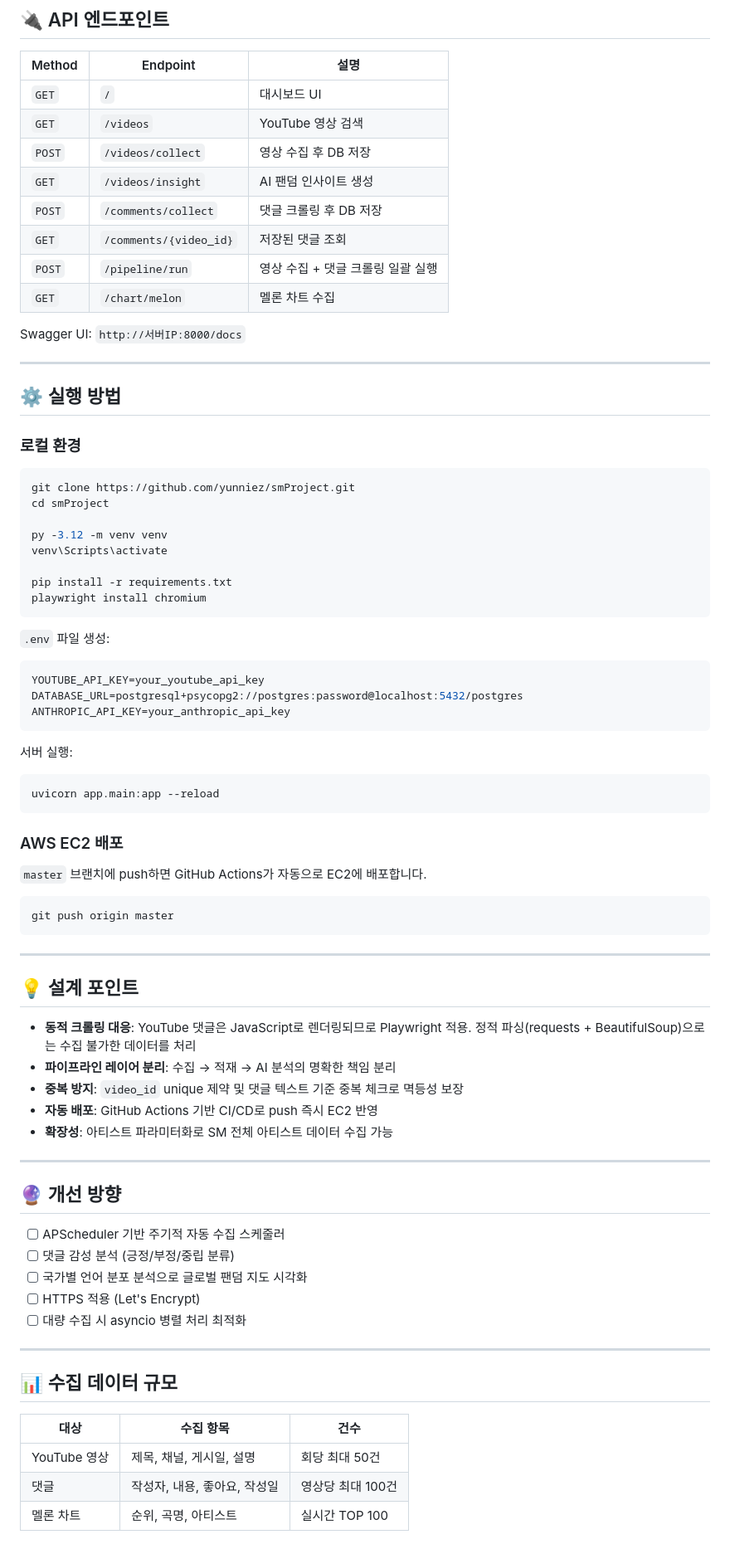
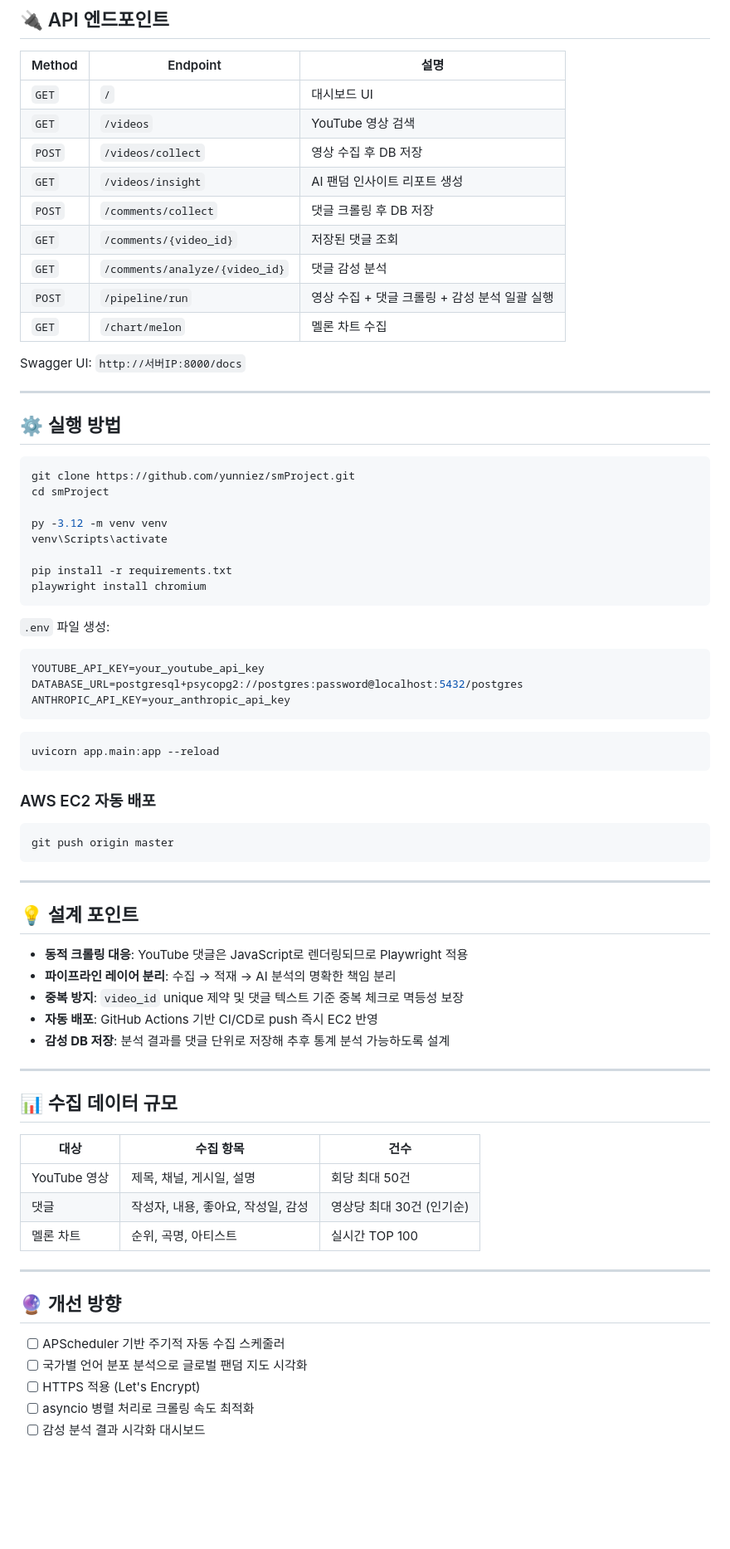
Before and after one commit to yunniez/smProject, a Markdown page: README.md, the part around one of its changes. Shown at 83% size. Drawn GitHub-style; blank space fills up the shorter version.

````diff
--- a/README.md
+++ b/README.md
@@ -120,10 +127,11 @@ smProject/
 | `GET` | `/` | 대시보드 UI |
 | `GET` | `/videos` | YouTube 영상 검색 |
 | `POST` | `/videos/collect` | 영상 수집 후 DB 저장 |
-| `GET` | `/videos/insight` | AI 팬덤 인사이트 생성 |
+| `GET` | `/videos/insight` | AI 팬덤 인사이트 리포트 생성 |
 | `POST` | `/comments/collect` | 댓글 크롤링 후 DB 저장 |
 | `GET` | `/comments/{video_id}` | 저장된 댓글 조회 |
-| `POST` | `/pipeline/run` | 영상 수집 + 댓글 크롤링 일괄 실행 |
+| `GET` | `/comments/analyze/{video_id}` | 댓글 감성 분석 |
+| `POST` | `/pipeline/run` | 영상 수집 + 댓글 크롤링 + 감성 분석 일괄 실행 |
 | `GET` | `/chart/melon` | 멜론 차트 수집 |
 
 Swagger UI: `http://서버IP:8000/docs`
@@ -131,8 +139,6 @@ Swagger UI: `http://서버IP:8000/docs`
 ---
 
 ## ⚙️ 실행 방법
-
-### 로컬 환경
 
 ```bash
 git clone https://github.com/yunniez/smProject.git
@@ -153,15 +159,11 @@ DATABASE_URL=postgresql+psycopg2://postgres:password@localhost:5432/postgres
 ANTHROPIC_API_KEY=your_anthropic_api_key
 ```
 
-서버 실행:
-
 ```bash
 uvicorn app.main:app --reload
 ```
 
-### AWS EC2 배포
-
-`master` 브랜치에 push하면 GitHub Actions가 자동으로 EC2에 배포합니다.
+### AWS EC2 자동 배포
 
 ```bash
 git push origin master
@@ -171,21 +173,11 @@ git push origin master
 
 ## 💡 설계 포인트
 
-- **동적 크롤링 대응**: YouTube 댓글은 JavaScript로 렌더링되므로 Playwright 적용. 정적 파싱(requests + BeautifulSoup)으로는 수집 불가한 데이터를 처리
+- **동적 크롤링 대응**: YouTube 댓글은 JavaScript로 렌더링되므로 Playwright 적용
 - **파이프라인 레이어 분리**: 수집 → 적재 → AI 분석의 명확한 책임 분리
 - **중복 방지**: `video_id` unique 제약 및 댓글 텍스트 기준 중복 체크로 멱등성 보장
 - **자동 배포**: GitHub Actions 기반 CI/CD로 push 즉시 EC2 반영
-- **확장성**: 아티스트 파라미터화로 SM 전체 아티스트 데이터 수집 가능
-
----
-
-## 🔮 개선 방향
-
-- [ ] APScheduler 기반 주기적 자동 수집 스케줄러
-- [ ] 댓글 감성 분석 (긍정/부정/중립 분류)
-- [ ] 국가별 언어 분포 분석으로 글로벌 팬덤 지도 시각화
-- [ ] HTTPS 적용 (Let's Encrypt)
-- [ ] 대량 수집 시 asyncio 병렬 처리 최적화
+- **감성 DB 저장**: 분석 결과를 댓글 단위로 저장해 추후 통계 분석 가능하도록 설계
 
 ---
 
@@ -194,5 +186,15 @@ git push origin master
 | 대상 | 수집 항목 | 건수 |
 |------|----------|------|
 | YouTube 영상 | 제목, 채널, 게시일, 설명 | 회당 최대 50건 |
-| 댓글 | 작성자, 내용, 좋아요, 작성일 | 영상당 최대 100건 |
+| 댓글 | 작성자, 내용, 좋아요, 작성일, 감성 | 영상당 최대 30건 (인기순) |
 | 멜론 차트 | 순위, 곡명, 아티스트 | 실시간 TOP 100 |
+
+---
+
+## 🔮 개선 방향
+
+- [ ] APScheduler 기반 주기적 자동 수집 스케줄러
+- [ ] 국가별 언어 분포 분석으로 글로벌 팬덤 지도 시각화
+- [ ] HTTPS 적용 (Let's Encrypt)
+- [ ] asyncio 병렬 처리로 크롤링 속도 최적화
+- [ ] 감성 분석 결과 시각화 대시보드
````
Also changed, not shown: other parts of README.md (+35 -28 lines).
